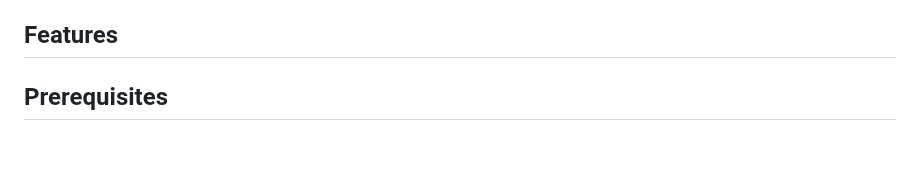
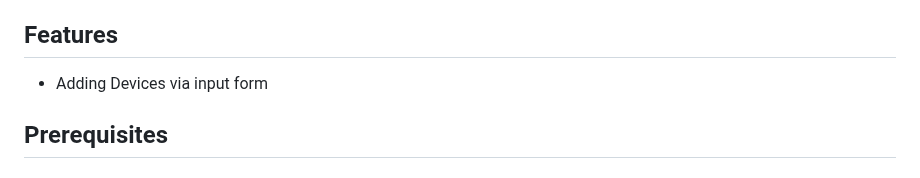
Before and after one commit to McNamara84/ladis, a Markdown page: README.md, the part around the change. GitHub-like rendering; blank space fills up the shorter version.

Commit message:
Step 12: Add device input form feature to README
Updated the README to list 'Adding Devices via input form' as a key feature, providing more clarity on current functionality.

```diff
--- a/README.md
+++ b/README.md
@@ -12,7 +12,7 @@ We are developing our own information system as part of the P11 laboratory. A sp
 
 ## Features
 
-<!-- Add key features here -->
+- Adding Devices via input form
 
 ## Prerequisites
 
```
